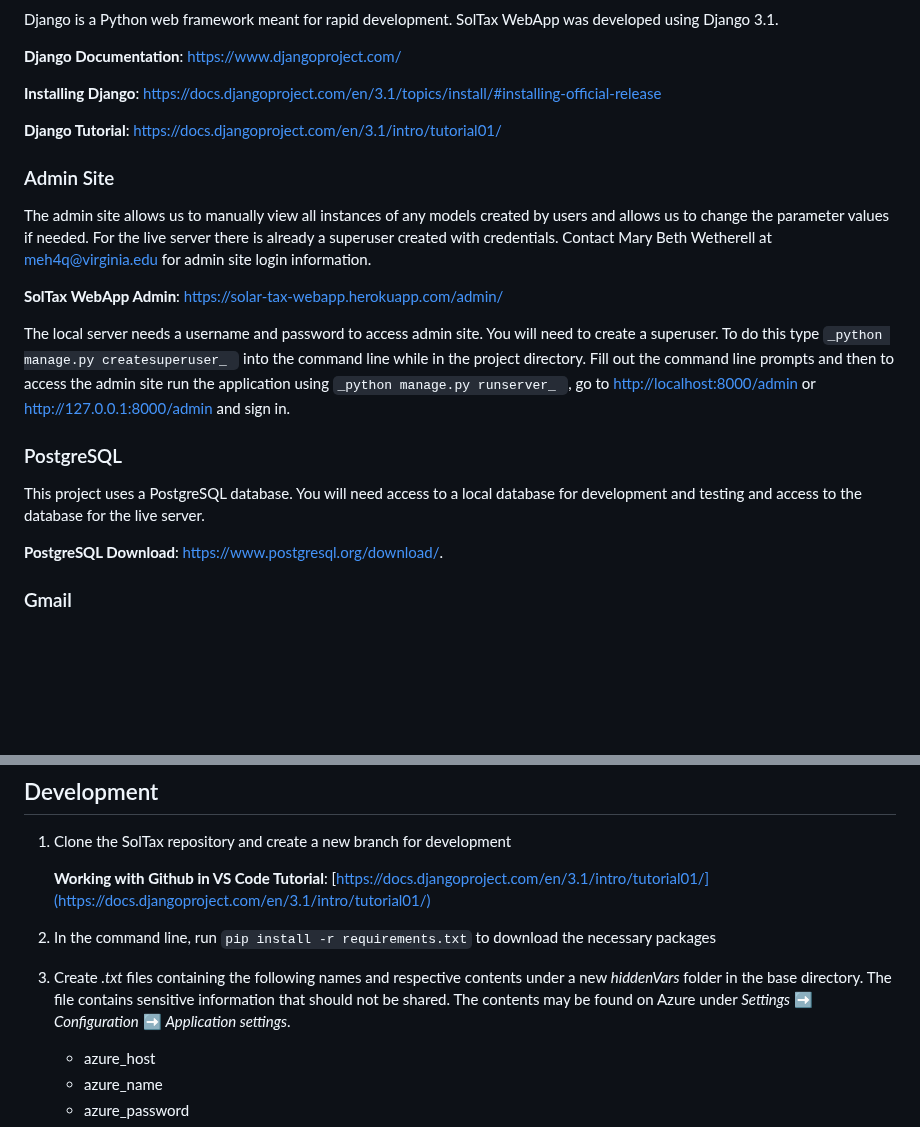
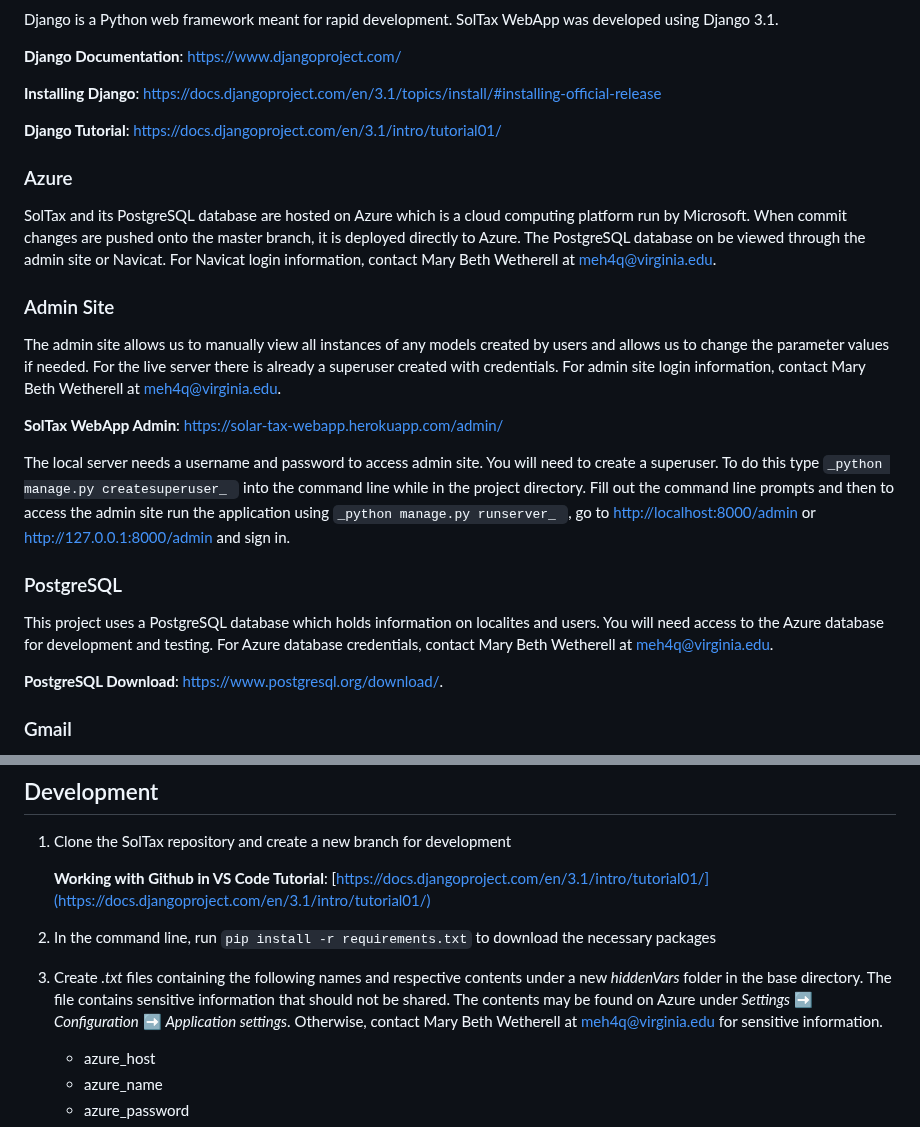
Before and after one commit to coopercenter/sol-tax-webapp, a Markdown page: README.md, 2 parts joined by grey strips. Rendered like a GitHub page; blank space fills up the shorter version.

Commit message:
Updated documentation

```diff
--- a/README.md
+++ b/README.md
@@ -26,15 +26,18 @@ __Installing Django__: [https://docs.djangoproject.com/en/3.1/topics/install/#in
 
 __Django Tutorial__: [https://docs.djangoproject.com/en/3.1/intro/tutorial01/](https://docs.djangoproject.com/en/3.1/intro/tutorial01/)
 
+### Azure
+SolTax and its PostgreSQL database are hosted on Azure which is a cloud computing platform run by Microsoft. When commit changes are pushed onto the master branch, it is deployed directly to Azure. The PostgreSQL database on be viewed through the admin site or Navicat. For Navicat login information, contact Mary Beth Wetherell at [meh4q@virginia.edu](mailto:meh4q@virginia.edu).
+
 ### Admin Site
-The admin site allows us to manually view all instances of any models created by users and allows us to change the parameter values if needed. For the live server there is already a superuser created with credentials. Contact Mary Beth Wetherell at [meh4q@virginia.edu](mailto:meh4q@virginia.edu) for admin site login information.
+The admin site allows us to manually view all instances of any models created by users and allows us to change the parameter values if needed. For the live server there is already a superuser created with credentials. For admin site login information, contact Mary Beth Wetherell at [meh4q@virginia.edu](mailto:meh4q@virginia.edu).
 
 __SolTax WebApp Admin__: https://solar-tax-webapp.herokuapp.com/admin/
 
 The local server needs a username and password to access admin site. You will need to create a superuser. To do this type  `_python manage.py createsuperuser_ ` into the command line while in the project directory. Fill out the command line prompts and then to access the admin site run the application using  `_python manage.py runserver_ `, go to [http://localhost:8000/admin](http://localhost:8000/admin) or [http://127.0.0.1:8000/admin](http://127.0.0.1:8000/admin) and sign in.
 
 ### PostgreSQL
-This project uses a PostgreSQL database. You will need access to a local database for development and testing and access to the database for the live server.
+This project uses a PostgreSQL database which holds information on localites and users. You will need access to the Azure database for development and testing. For Azure database credentials, contact Mary Beth Wetherell at [meh4q@virginia.edu](mailto:meh4q@virginia.edu).
 
 __PostgreSQL Download__: [https://www.postgresql.org/download/](https://www.postgresql.org/download/).
 
@@ -78,7 +81,7 @@ Django application which follows the MVT framework. MVT framework stands for mod
     __Working with Github in VS Code Tutorial__: [https://docs.djangoproject.com/en/3.1/intro/tutorial01/](https://docs.djangoproject.com/en/3.1/intro/tutorial01/)
 
 2. In the command line, run `pip install -r requirements.txt` to download the necessary packages
-3. Create _.txt_ files containing the following names and respective contents under a new _hiddenVars_ folder in the base directory. The file contains sensitive information that should not be shared. The contents may be found on Azure under _Settings_ :arrow_right: _Configuration_ :arrow_right: _Application settings_.
+3. Create _.txt_ files containing the following names and respective contents under a new _hiddenVars_ folder in the base directory. The file contains sensitive information that should not be shared. The contents may be found on Azure under _Settings_ :arrow_right: _Configuration_ :arrow_right: _Application settings_. Otherwise, contact Mary Beth Wetherell at [meh4q@virginia.edu](mailto:meh4q@virginia.edu) for sensitive information.
 
     - azure_host
     - azure_name
```
